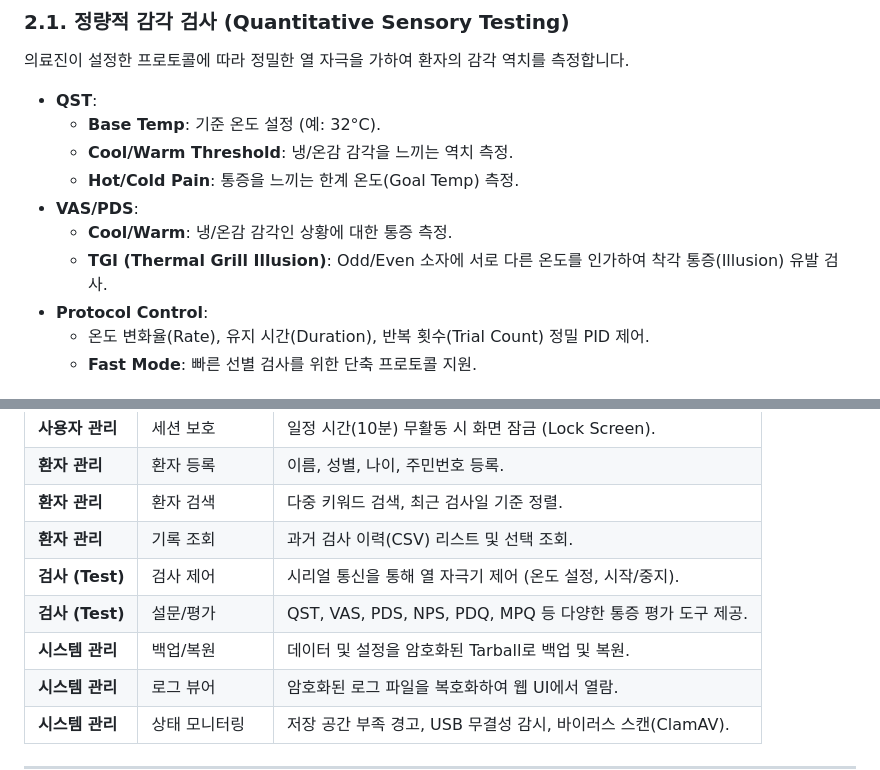
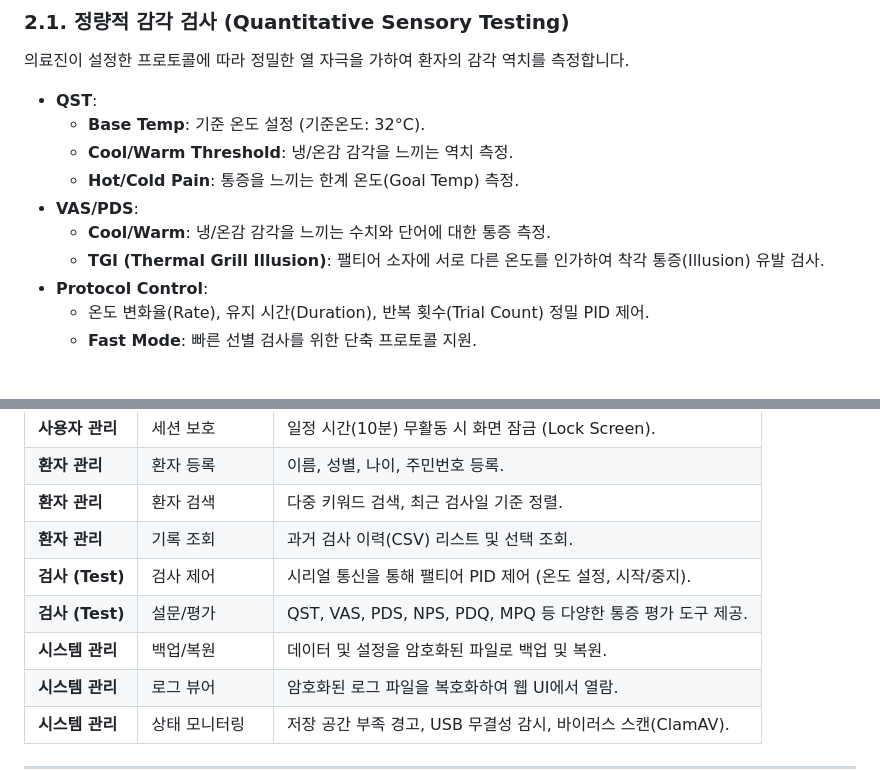
Before and after one commit to LUMINATRONICS/4pmx, a Markdown page: README.md, 2 parts joined by grey strips. Rendered like a GitHub page.

```diff
--- a/README.md
+++ b/README.md
@@ -41,12 +41,12 @@ https://4pmx-vercel.vercel.app/login.html
 ### 2.1. 정량적 감각 검사 (Quantitative Sensory Testing)
 의료진이 설정한 프로토콜에 따라 정밀한 열 자극을 가하여 환자의 감각 역치를 측정합니다.
 - **QST**:
-    - **Base Temp**: 기준 온도 설정 (예: 32°C).
+    - **Base Temp**: 기준 온도 설정 (기준온도: 32°C).
     - **Cool/Warm Threshold**: 냉/온감 감각을 느끼는 역치 측정.
     - **Hot/Cold Pain**: 통증을 느끼는 한계 온도(Goal Temp) 측정.
 - **VAS/PDS**:
-    - **Cool/Warm**: 냉/온감 감각인 상황에 대한 통증 측정.
-    - **TGI (Thermal Grill Illusion)**: Odd/Even 소자에 서로 다른 온도를 인가하여 착각 통증(Illusion) 유발 검사.
+    - **Cool/Warm**: 냉/온감 감각을 느끼는 수치와 단어에 대한 통증 측정.
+    - **TGI (Thermal Grill Illusion)**: 팰티어 소자에 서로 다른 온도를 인가하여 착각 통증(Illusion) 유발 검사.
 - **Protocol Control**:
     - 온도 변화율(Rate), 유지 시간(Duration), 반복 횟수(Trial Count) 정밀 PID 제어.
     - **Fast Mode**: 빠른 선별 검사를 위한 단축 프로토콜 지원.
@@ -73,9 +73,9 @@ https://4pmx-vercel.vercel.app/login.html
 | **환자 관리** | 환자 등록 | 이름, 성별, 나이, 주민번호 등록. |
 | **환자 관리** | 환자 검색 | 다중 키워드 검색, 최근 검사일 기준 정렬. |
 | **환자 관리** | 기록 조회 | 과거 검사 이력(CSV) 리스트 및 선택 조회. |
-| **검사 (Test)** | 검사 제어 | 시리얼 통신을 통해 열 자극기 제어 (온도 설정, 시작/중지). |
+| **검사 (Test)** | 검사 제어 | 시리얼 통신을 통해 팰티어 PID 제어 (온도 설정, 시작/중지). |
 | **검사 (Test)** | 설문/평가 | QST, VAS, PDS, NPS, PDQ, MPQ 등 다양한 통증 평가 도구 제공. |
-| **시스템 관리** | 백업/복원 | 데이터 및 설정을 암호화된 Tarball로 백업 및 복원. |
+| **시스템 관리** | 백업/복원 | 데이터 및 설정을 암호화된 파일로 백업 및 복원. |
 | **시스템 관리** | 로그 뷰어 | 암호화된 로그 파일을 복호화하여 웹 UI에서 열람. |
 | **시스템 관리** | 상태 모니터링 | 저장 공간 부족 경고, USB 무결성 감시, 바이러스 스캔(ClamAV). |
 
```
